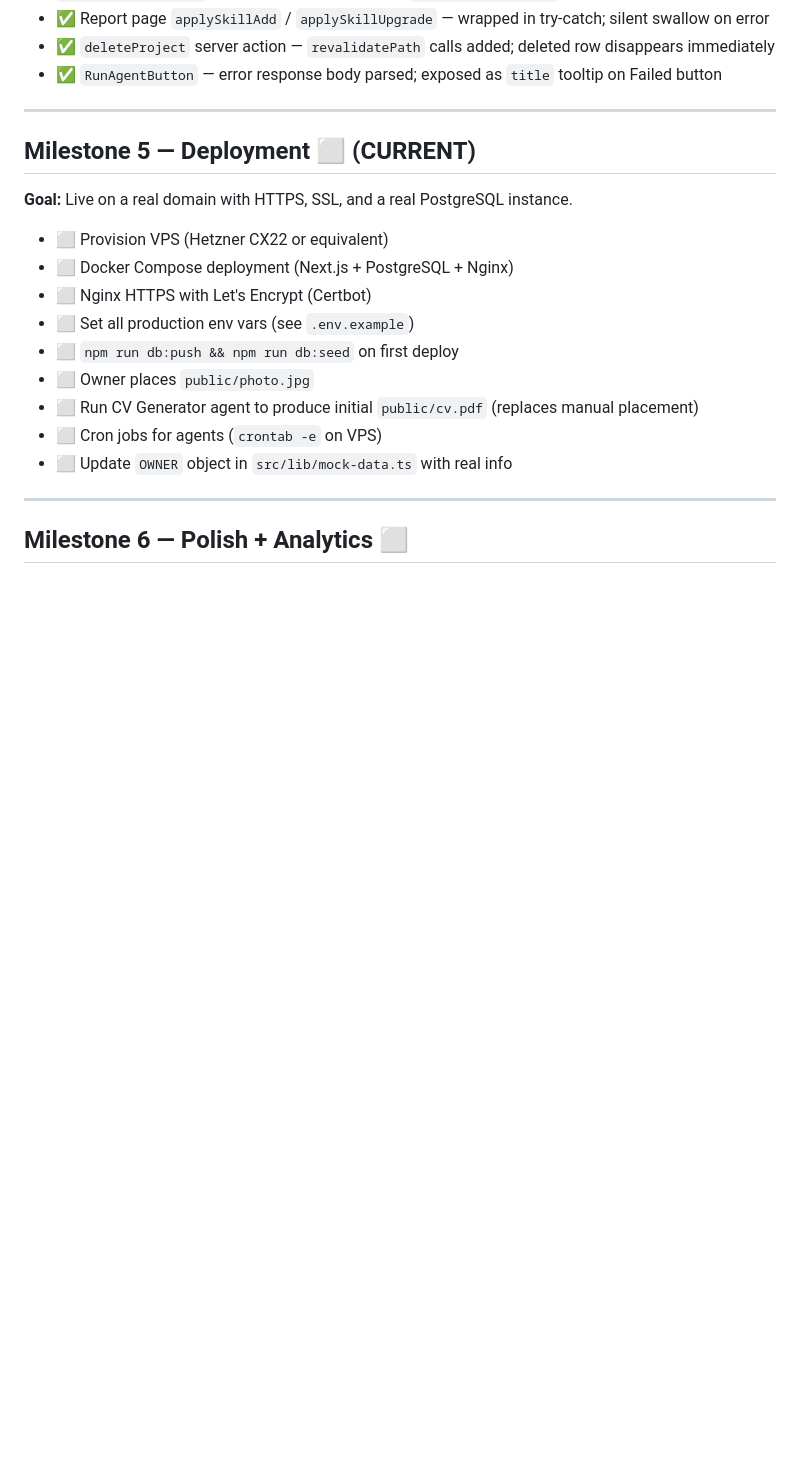
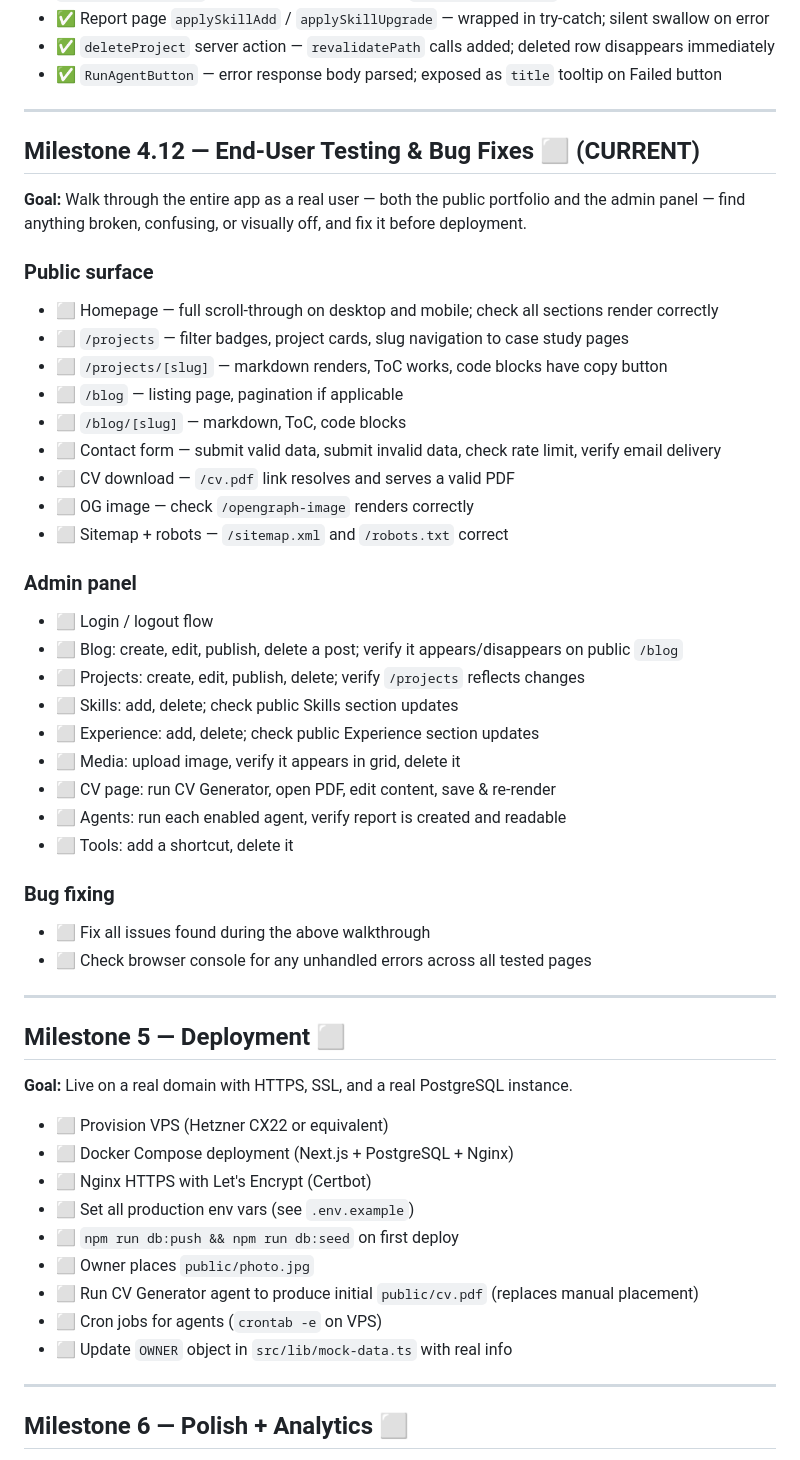
Before and after one commit to DBOYttt/my-portfolio, a Markdown page: docs/IMPLEMENTATION_PLAN.md, the part around the change. Drawn GitHub-style; blank space fills up the shorter version.

Commit message:
docs: add Milestone 4.12 end-user testing as current milestone
Inserted between 4.11 (bug fixes) and 5 (deployment). Covers full
public + admin walkthrough, per-feature test checklist, and bug fixing
before going live. Marked as CURRENT; Milestone 5 no longer CURRENT.

Co-Authored-By: Claude Sonnet 4.6 <noreply@anthropic.com>

```diff
--- a/docs/IMPLEMENTATION_PLAN.md
+++ b/docs/IMPLEMENTATION_PLAN.md
@@ -222,7 +222,39 @@ Curl-based pentest (39 PASS / 0 FAIL / 2 WARN):
 
 ---
 
-## Milestone 5 — Deployment ⬜ (CURRENT)
+## Milestone 4.12 — End-User Testing & Bug Fixes ⬜ (CURRENT)
+
+**Goal:** Walk through the entire app as a real user — both the public portfolio and the admin panel — find anything broken, confusing, or visually off, and fix it before deployment.
+
+### Public surface
+- ⬜ Homepage — full scroll-through on desktop and mobile; check all sections render correctly
+- ⬜ `/projects` — filter badges, project cards, slug navigation to case study pages
+- ⬜ `/projects/[slug]` — markdown renders, ToC works, code blocks have copy button
+- ⬜ `/blog` — listing page, pagination if applicable
+- ⬜ `/blog/[slug]` — markdown, ToC, code blocks
+- ⬜ Contact form — submit valid data, submit invalid data, check rate limit, verify email delivery
+- ⬜ CV download — `/cv.pdf` link resolves and serves a valid PDF
+- ⬜ OG image — check `/opengraph-image` renders correctly
+- ⬜ Sitemap + robots — `/sitemap.xml` and `/robots.txt` correct
+
+### Admin panel
+- ⬜ Login / logout flow
+- ⬜ Blog: create, edit, publish, delete a post; verify it appears/disappears on public `/blog`
+- ⬜ Projects: create, edit, publish, delete; verify `/projects` reflects changes
+- ⬜ Skills: add, delete; check public Skills section updates
+- ⬜ Experience: add, delete; check public Experience section updates
+- ⬜ Media: upload image, verify it appears in grid, delete it
+- ⬜ CV page: run CV Generator, open PDF, edit content, save & re-render
+- ⬜ Agents: run each enabled agent, verify report is created and readable
+- ⬜ Tools: add a shortcut, delete it
+
+### Bug fixing
+- ⬜ Fix all issues found during the above walkthrough
+- ⬜ Check browser console for any unhandled errors across all tested pages
+
+---
+
+## Milestone 5 — Deployment ⬜
 
 **Goal:** Live on a real domain with HTTPS, SSL, and a real PostgreSQL instance.
 
```
Also changed, not shown: CLAUDE.md (+7 -1 lines).
